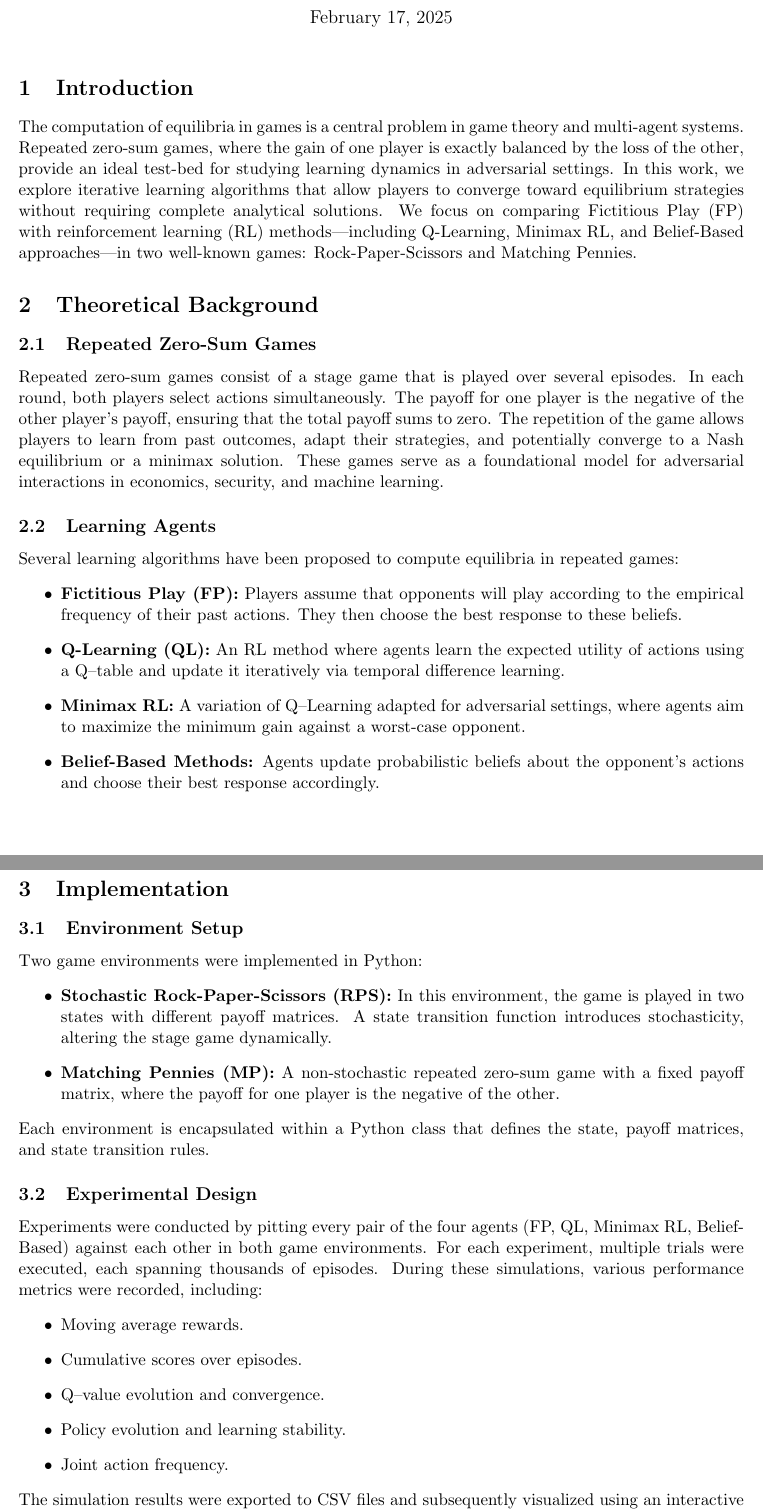
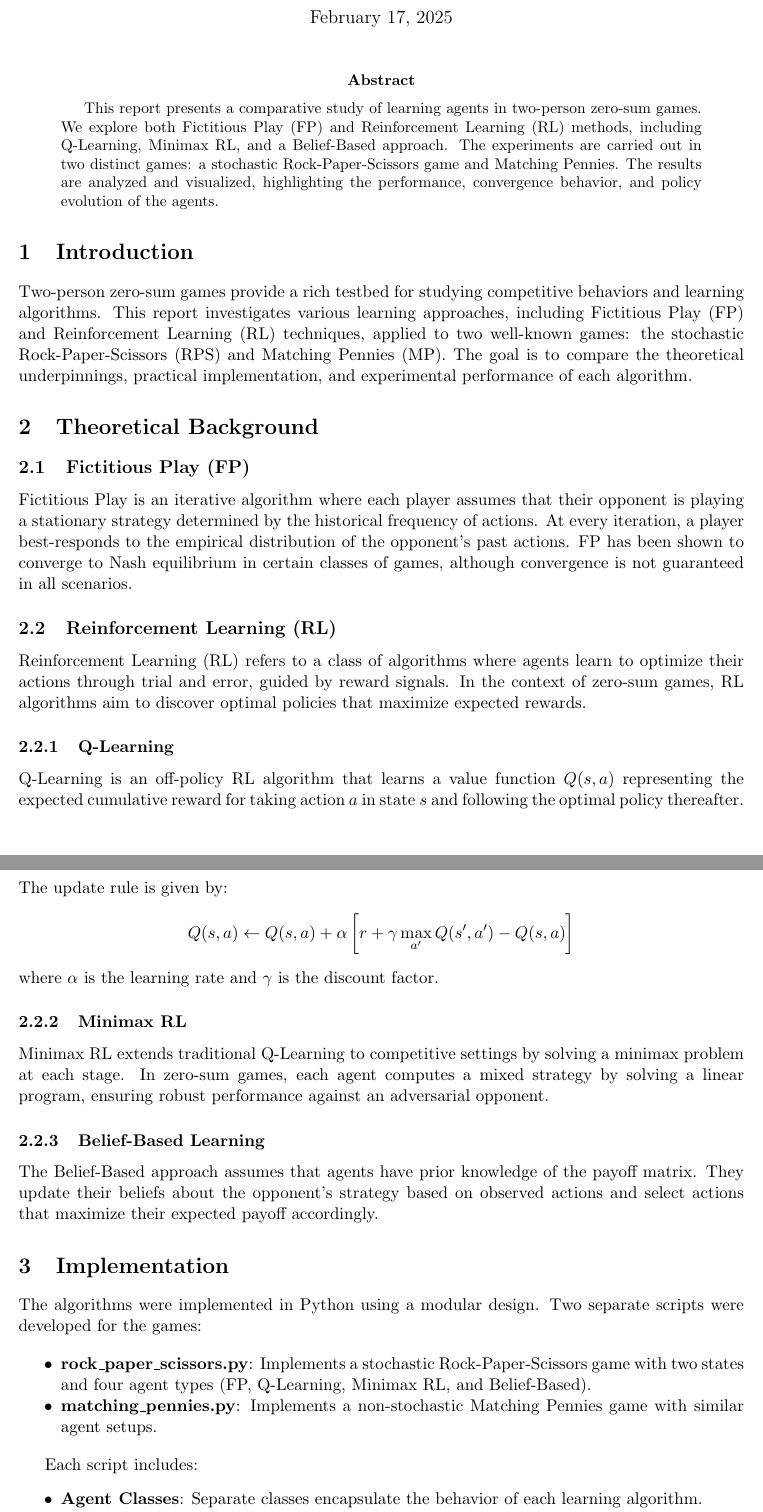
Before and after one commit to khasion/FPvsRL, a LaTeX paper (report.tex): two parts of pages 1 and 2 of 14, joined at a grey line, cut so that both start at the same text. Compiled offline with pdfLaTeX.

Commit message:
Ready for delivery

```diff
--- a/report.tex
+++ b/report.tex
@@ -16,21 +16,42 @@
 
 \maketitle
 
+\begin{abstract}
+This report presents a comparative study of learning agents in two-person zero-sum games. We explore both Fictitious Play (FP) and Reinforcement Learning (RL) methods, including Q-Learning, Minimax RL, and a Belief-Based approach. The experiments are carried out in two distinct games: a stochastic Rock-Paper-Scissors game and Matching Pennies. The results are analyzed and visualized, highlighting the performance, convergence behavior, and policy evolution of the agents.
+\end{abstract}
+
 \section{Introduction}
-The computation of equilibria in games is a central problem in game theory and multi-agent systems. Repeated zero-sum games, where the gain of one player is exactly balanced by the loss of the other, provide an ideal test-bed for studying learning dynamics in adversarial settings. In this work, we explore iterative learning algorithms that allow players to converge toward equilibrium strategies without requiring complete analytical solutions. We focus on comparing Fictitious Play (FP) with reinforcement learning (RL) methods—including Q-Learning, Minimax RL, and Belief-Based approaches—in two well-known games: Rock-Paper-Scissors and Matching Pennies.
+Two-person zero-sum games provide a rich testbed for studying competitive behaviors and learning algorithms. This report investigates various learning approaches, including Fictitious Play (FP) and Reinforcement Learning (RL) techniques, applied to two well-known games: the stochastic Rock-Paper-Scissors (RPS) and Matching Pennies (MP). The goal is to compare the theoretical underpinnings, practical implementation, and experimental performance of each algorithm.
 
 \section{Theoretical Background}
+\subsection{Fictitious Play (FP)}
+Fictitious Play is an iterative algorithm where each player assumes that their opponent is playing a stationary strategy determined by the historical frequency of actions. At every iteration, a player best-responds to the empirical distribution of the opponent's past actions. FP has been shown to converge to Nash equilibrium in certain classes of games, although convergence is not guaranteed in all scenarios.
 
-\subsection{Repeated Zero-Sum Games}
-Repeated zero-sum games consist of a stage game that is played over several episodes. In each round, both players select actions simultaneously. The payoff for one player is the negative of the other player's payoff, ensuring that the total payoff sums to zero. The repetition of the game allows players to learn from past outcomes, adapt their strategies, and potentially converge to a Nash equilibrium or a minimax solution. These games serve as a foundational model for adversarial interactions in economics, security, and machine learning.
+\subsection{Reinforcement Learning (RL)}
+Reinforcement Learning (RL) refers to a class of algorithms where agents learn to optimize their actions through trial and error, guided by reward signals. In the context of zero-sum games, RL algorithms aim to discover optimal policies that maximize expected rewards.
 
-\subsection{Learning Agents}
-Several learning algorithms have been proposed to compute equilibria in repeated games:
-\begin{itemize}
-    \item \textbf{Fictitious Play (FP):} Players assume that opponents will play according to the empirical frequency of their past actions. They then choose the best response to these beliefs.
-    \item \textbf{Q-Learning (QL):} An RL method where agents learn the expected utility of actions using a Q–table and update it iteratively via temporal difference learning.
-    \item \textbf{Minimax RL:} A variation of Q–Learning adapted for adversarial settings, where agents aim to maximize the minimum gain against a worst-case opponent.
-    \item \textbf{Belief-Based Methods:} Agents update probabilistic beliefs about the opponent's actions and choose their best response accordingly.
+\subsubsection{Q-Learning}
+Q-Learning is an off-policy RL algorithm that learns a value function \( Q(s,a) \) representing the expected cumulative reward for taking action \( a \) in state \( s \) and following the optimal policy thereafter. The update rule is given by:
+\[
+Q(s,a) \leftarrow Q(s,a) + \alpha \left[ r + \gamma \max_{a'} Q(s',a') - Q(s,a) \right]
+\]
+where \( \alpha \) is the learning rate and \( \gamma \) is the discount factor.
+
+\subsubsection{Minimax RL}
+Minimax RL extends traditional Q-Learning to competitive settings by solving a minimax problem at each stage. In zero-sum games, each agent computes a mixed strategy by solving a linear program, ensuring robust performance against an adversarial opponent.
+
+\subsubsection{Belief-Based Learning}
+The Belief-Based approach assumes that agents have prior knowledge of the payoff matrix. They update their beliefs about the opponent’s strategy based on observed actions and select actions that maximize their expected payoff accordingly.
+
+\section{Implementation}
+The algorithms were implemented in Python using a modular design. Two separate scripts were developed for the games:
+
+\begin{itemize}[noitemsep]
+    \item \textbf{rock\_paper\_scissors.py}: Implements a stochastic Rock-Paper-Scissors game with two states and four agent types (FP, Q-Learning, Minimax RL, and Belief-Based).
+    \item \textbf{matching\_pennies.py}: Implements a non-stochastic Matching Pennies game with similar agent setups.
 \end{itemize}
 
-\section{Implementation}
+Each script includes:
+\begin{itemize}[noitemsep]
+    \item \textbf{Agent Classes}: Separate classes encapsulate the behavior of each learning algorithm.
+    \item \textbf{Environment Dynamics}: The games are modeled with state transition rules (stochastic for RPS and fixed for MP) and payoff matrices.
@@ -37,22 +61,5 @@ Several learning algorithms have been proposed to compute equilibria in repeated
 
-\subsection{Environment Setup}
-Two game environments were implemented in Python:
-\begin{itemize}
-    \item \textbf{Stochastic Rock-Paper-Scissors (RPS):} In this environment, the game is played in two states with different payoff matrices. A state transition function introduces stochasticity, altering the stage game dynamically.
-    \item \textbf{Matching Pennies (MP):} A non-stochastic repeated zero-sum game with a fixed payoff matrix, where the payoff for one player is the negative of the other.
-\end{itemize}
-Each environment is encapsulated within a Python class that defines the state, payoff matrices, and state transition rules.
-
-\subsection{Experimental Design}
-Experiments were conducted by pitting every pair of the four agents (FP, QL, Minimax RL, Belief-Based) against each other in both game environments. For each experiment, multiple trials were executed, each spanning thousands of episodes. During these simulations, various performance metrics were recorded, including:
-\begin{itemize}
-    \item Moving average rewards.
-    \item Cumulative scores over episodes.
-    \item Q–value evolution and convergence.
-    \item Policy evolution and learning stability.
-    \item Joint action frequency.
-\end{itemize}
-The simulation results were exported to CSV files and subsequently visualized using an interactive Python Dash dashboard.
+Additionally, a dashboard was built using \texttt{Dash} and \texttt{Plotly} to interactively visualize and compare experimental results.
 
 \section{Results \& Discussion}
 \label{sec:results-discussion}
```
Also changed, not shown: README.md (added), report.pdf, report.tex (25 more changed lines).
